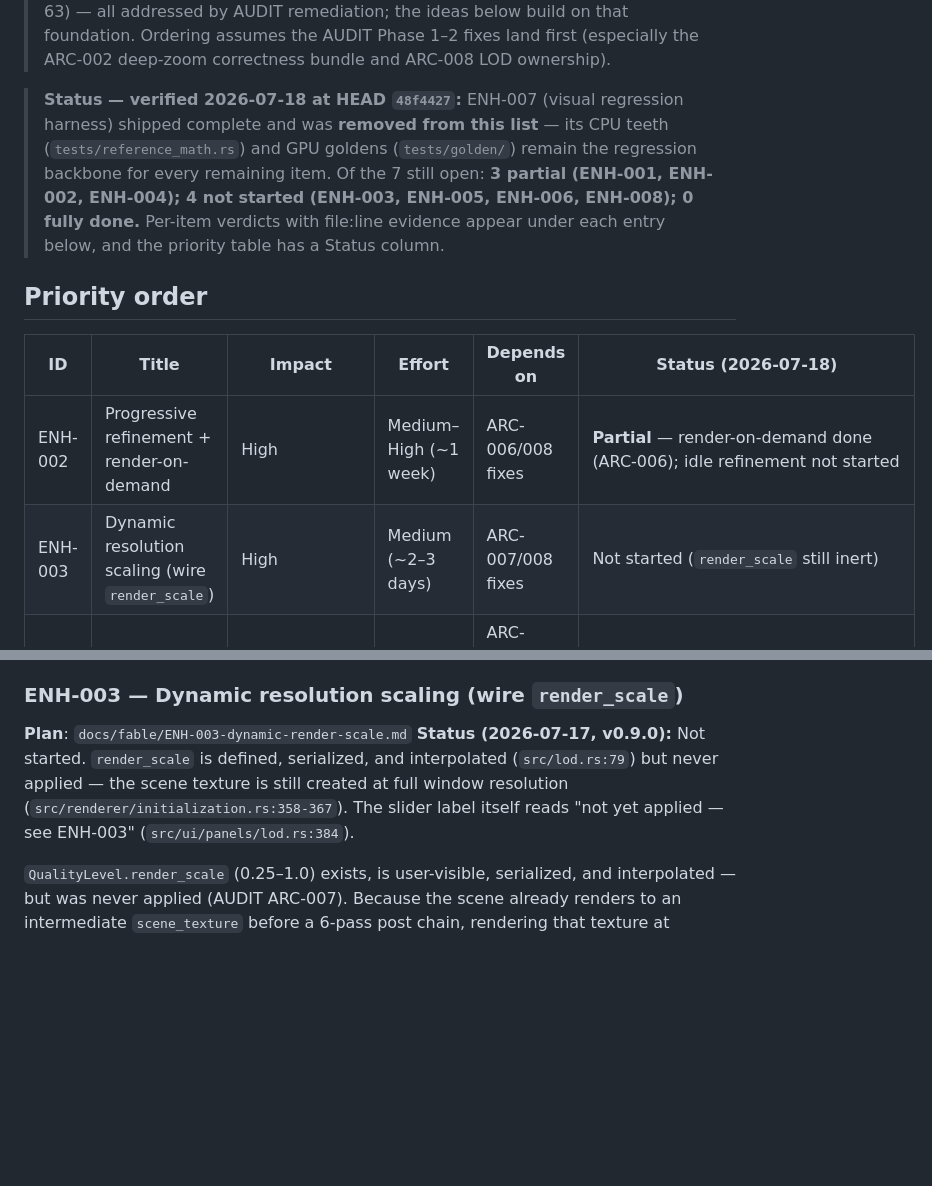
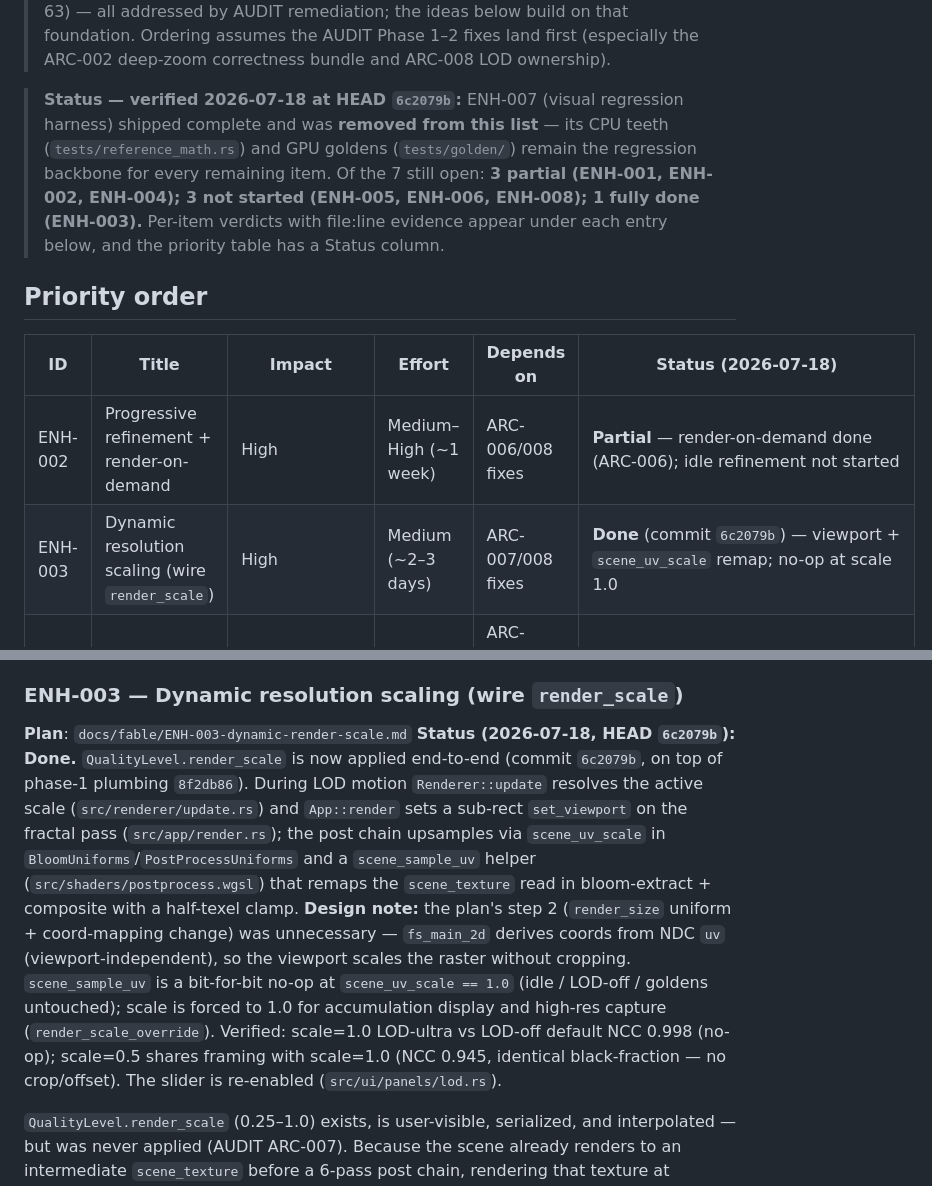
Before and after one commit to paulrobello/par-fractal, a Markdown page: ENHANCEMENTS.md, 2 parts joined by grey strips. Rendered like a GitHub page; blank space fills up the shorter version.

Commit message:
docs(enhancements): mark ENH-003 (dynamic render-scale) done
CHANGELOG [Unreleased]: add the ENH-003 entry. ENHANCEMENTS.md: move ENH-003
to Done in the summary, priority table, and per-entry status (with file:line
evidence and the NCC verification results).

```diff
--- a/ENHANCEMENTS.md
+++ b/ENHANCEMENTS.md
@@ -12,19 +12,19 @@
 > ideas below build on that foundation. Ordering assumes the AUDIT Phase 1–2 fixes land first
 > (especially the ARC-002 deep-zoom correctness bundle and ARC-008 LOD ownership).
 
-> **Status — verified 2026-07-18 at HEAD `48f4427`:** ENH-007 (visual regression harness)
+> **Status — verified 2026-07-18 at HEAD `6c2079b`:** ENH-007 (visual regression harness)
 > shipped complete and was **removed from this list** — its CPU teeth (`tests/reference_math.rs`)
 > and GPU goldens (`tests/golden/`) remain the regression backbone for every remaining item.
-> Of the 7 still open: **3 partial (ENH-001, ENH-002, ENH-004); 4 not started (ENH-003, ENH-005,
-> ENH-006, ENH-008); 0 fully done.** Per-item verdicts with file:line evidence appear under each
-> entry below, and the priority table has a Status column.
+> Of the 7 still open: **3 partial (ENH-001, ENH-002, ENH-004); 3 not started (ENH-005,
+> ENH-006, ENH-008); 1 fully done (ENH-003).** Per-item verdicts with file:line evidence appear
+> under each entry below, and the priority table has a Status column.
 
 ## Priority order
 
 | ID | Title | Impact | Effort | Depends on | Status (2026-07-18) |
 |----|-------|--------|--------|-----------|---------------------|
 | ENH-002 | Progressive refinement + render-on-demand | High | Medium–High (~1 week) | ARC-006/008 fixes | **Partial** — render-on-demand done (ARC-006); idle refinement not started |
-| ENH-003 | Dynamic resolution scaling (wire `render_scale`) | High | Medium (~2–3 days) | ARC-007/008 fixes | Not started (`render_scale` still inert) |
+| ENH-003 | Dynamic resolution scaling (wire `render_scale`) | High | Medium (~2–3 days) | ARC-007/008 fixes | **Done** (commit `6c2079b`) — viewport + `scene_uv_scale` remap; no-op at scale 1.0 |
 | ENH-001 | Perturbation-theory infinite zoom | Transformative | Very High (2–4 weeks) | ARC-001/002 bundle; harness ✓ (ENH-007 shipped) | **Partial — Phase A + breadth done** (Mandelbrot/Julia/BurningShip/Tricorn); 1e8 golden pinned & deterministic; BLA deferred (orbit ~1.5 ms) |
 | ENH-006 | GPU frame profiler (timestamp queries + HUD) | Medium (enables tuning) | Medium (~2 days) | none | Not started |
 | ENH-005 | Half-resolution bloom pipeline | Medium | Low–Medium (~1 day) | ARC-005 (bloom gating) | Not started (bloom gating done via ARC-005) |
@@ -60,7 +60,20 @@ is the runtime foundation ENH-001 needs (perturbation frames are expensive). **E
 
 ### ENH-003 — Dynamic resolution scaling (wire `render_scale`)
 **Plan**: `docs/fable/ENH-003-dynamic-render-scale.md`
-**Status (2026-07-17, v0.9.0):** Not started. `render_scale` is defined, serialized, and interpolated (`src/lod.rs:79`) but never applied — the scene texture is still created at full window resolution (`src/renderer/initialization.rs:358-367`). The slider label itself reads "not yet applied — see ENH-003" (`src/ui/panels/lod.rs:384`).
+**Status (2026-07-18, HEAD `6c2079b`):** **Done.** `QualityLevel.render_scale` is now
+applied end-to-end (commit `6c2079b`, on top of phase-1 plumbing `8f2db86`). During LOD
+motion `Renderer::update` resolves the active scale (`src/renderer/update.rs`) and
+`App::render` sets a sub-rect `set_viewport` on the fractal pass (`src/app/render.rs`); the
+post chain upsamples via `scene_uv_scale` in `BloomUniforms`/`PostProcessUniforms` and a
+`scene_sample_uv` helper (`src/shaders/postprocess.wgsl`) that remaps the `scene_texture`
+read in bloom-extract + composite with a half-texel clamp. **Design note:** the plan's step 2
+(`render_size` uniform + coord-mapping change) was unnecessary — `fs_main_2d` derives coords
+from NDC `uv` (viewport-independent), so the viewport scales the raster without cropping.
+`scene_sample_uv` is a bit-for-bit no-op at `scene_uv_scale == 1.0` (idle / LOD-off / goldens
+untouched); scale is forced to 1.0 for accumulation display and high-res capture
+(`render_scale_override`). Verified: scale=1.0 LOD-ultra vs LOD-off default NCC 0.998 (no-op);
+scale=0.5 shares framing with scale=1.0 (NCC 0.945, identical black-fraction — no crop/offset).
+The slider is re-enabled (`src/ui/panels/lod.rs`).
 
 `QualityLevel.render_scale` (0.25–1.0) exists, is user-visible, serialized, and interpolated — but
 was never applied (AUDIT ARC-007). Because the scene already renders to an intermediate
```
Also changed, not shown: CHANGELOG.md (+8 -0 lines).
